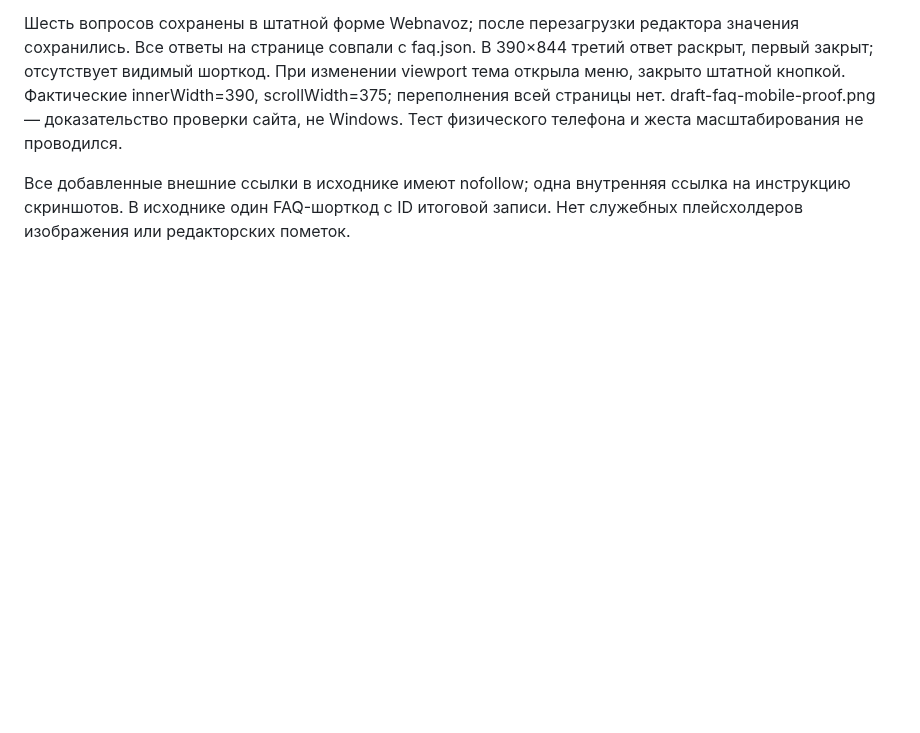
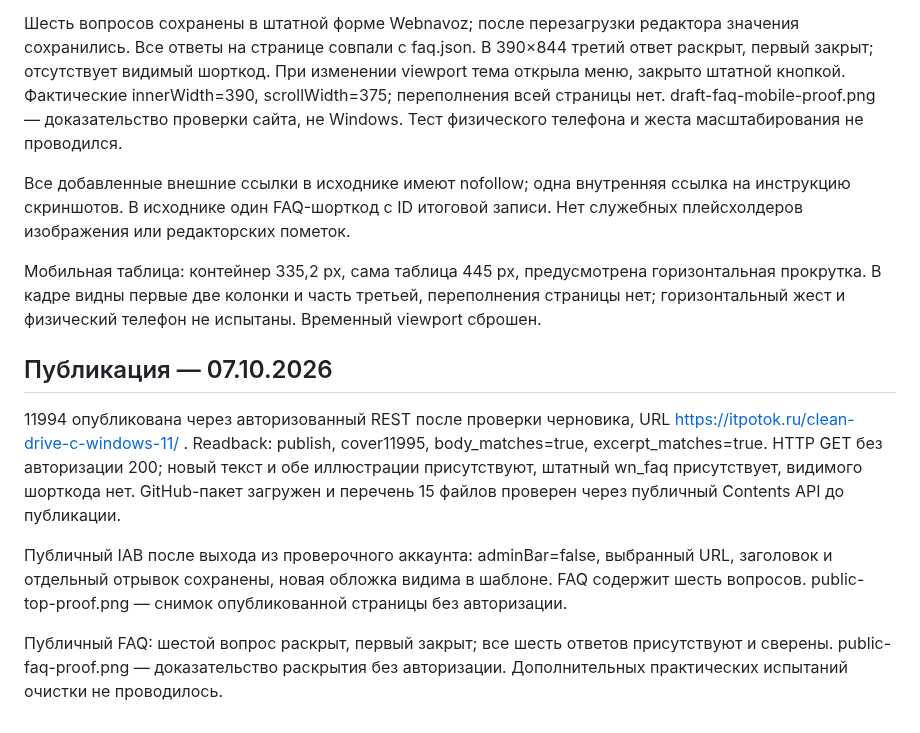
Before and after one commit to rJIa3a/itpotok.ru, a Markdown page: clean-drive-c-windows-11/verification.md, the part around the change. GitHub-like rendering; blank space fills up the shorter version.

```diff
--- a/clean-drive-c-windows-11/verification.md
+++ b/clean-drive-c-windows-11/verification.md
@@ -7,3 +7,13 @@ WordPress 11994, draft. Обложка 11995; собственный кадр 11
 Шесть вопросов сохранены в штатной форме Webnavoz; после перезагрузки редактора значения сохранились. Все ответы на странице совпали с faq.json. В 390×844 третий ответ раскрыт, первый закрыт; отсутствует видимый шорткод. При изменении viewport тема открыла меню, закрыто штатной кнопкой. Фактические innerWidth=390, scrollWidth=375; переполнения всей страницы нет. draft-faq-mobile-proof.png — доказательство проверки сайта, не Windows. Тест физического телефона и жеста масштабирования не проводился.
 
 Все добавленные внешние ссылки в исходнике имеют nofollow; одна внутренняя ссылка на инструкцию скриншотов. В исходнике один FAQ-шорткод с ID итоговой записи. Нет служебных плейсхолдеров изображения или редакторских пометок.
+
+Мобильная таблица: контейнер 335,2 px, сама таблица 445 px, предусмотрена горизонтальная прокрутка. В кадре видны первые две колонки и часть третьей, переполнения страницы нет; горизонтальный жест и физический телефон не испытаны. Временный viewport сброшен.
+
+## Публикация — 07.10.2026
+
+11994 опубликована через авторизованный REST после проверки черновика, URL https://itpotok.ru/clean-drive-c-windows-11/ . Readback: publish, cover11995, body_matches=true, excerpt_matches=true. HTTP GET без авторизации 200; новый текст и обе иллюстрации присутствуют, штатный wn_faq присутствует, видимого шорткода нет. GitHub-пакет загружен и перечень 15 файлов проверен через публичный Contents API до публикации.
+
+Публичный IAB после выхода из проверочного аккаунта: adminBar=false, выбранный URL, заголовок и отдельный отрывок сохранены, новая обложка видима в шаблоне. FAQ содержит шесть вопросов. public-top-proof.png — снимок опубликованной страницы без авторизации.
+
+Публичный FAQ: шестой вопрос раскрыт, первый закрыт; все шесть ответов присутствуют и сверены. public-faq-proof.png — доказательство раскрытия без авторизации. Дополнительных практических испытаний очистки не проводилось.
```
Also changed, not shown: clean-drive-c-windows-11/README.md (+5 -3 lines), clean-drive-c-windows-11/changes.md (added, +3 -0 lines), clean-drive-c-windows-11/public-faq-proof.png (added), clean-drive-c-windows-11/public-top-proof.png (added), 1 other file.
